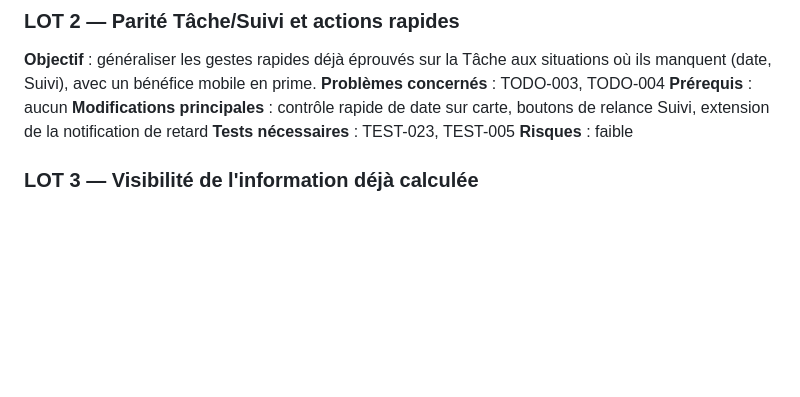
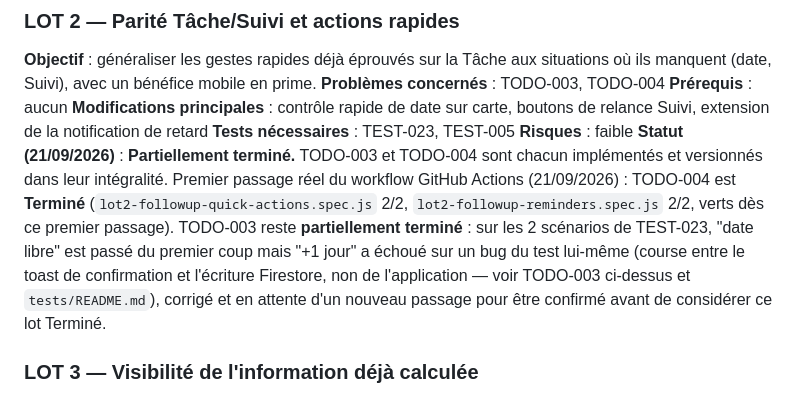
Before and after one commit to choudayer34-afk/papaTangoCharly, a Markdown page: TODO_TECHNIQUE.md, the part around one of its changes. Drawn GitHub-style; blank space fills up the shorter version.

```diff
--- a/TODO_TECHNIQUE.md
+++ b/TODO_TECHNIQUE.md
@@ -1001,6 +1005,7 @@ Pour son propre périmètre — celui qui reste réellement à la charge de ce l
 **Modifications principales** : contrôle rapide de date sur carte, boutons de relance Suivi, extension de la notification de retard
 **Tests nécessaires** : TEST-023, TEST-005
 **Risques** : faible
+**Statut (21/09/2026)** : **Partiellement terminé.** TODO-003 et TODO-004 sont chacun implémentés et versionnés dans leur intégralité. Premier passage réel du workflow GitHub Actions (21/09/2026) : TODO-004 est **Terminé** (`lot2-followup-quick-actions.spec.js` 2/2, `lot2-followup-reminders.spec.js` 2/2, verts dès ce premier passage). TODO-003 reste **partiellement terminé** : sur les 2 scénarios de TEST-023, "date libre" est passé du premier coup mais "+1 jour" a échoué sur un bug du test lui-même (course entre le toast de confirmation et l'écriture Firestore, non de l'application — voir TODO-003 ci-dessus et `tests/README.md`), corrigé et en attente d'un nouveau passage pour être confirmé avant de considérer ce lot Terminé.
 
 ### LOT 3 — Visibilité de l'information déjà calculée
 **Objectif** : afficher ce que le système sait déjà là où l'utilisateur en a besoin.
```
Also changed, not shown: other parts of TODO_TECHNIQUE.md (+5 -1 lines).
